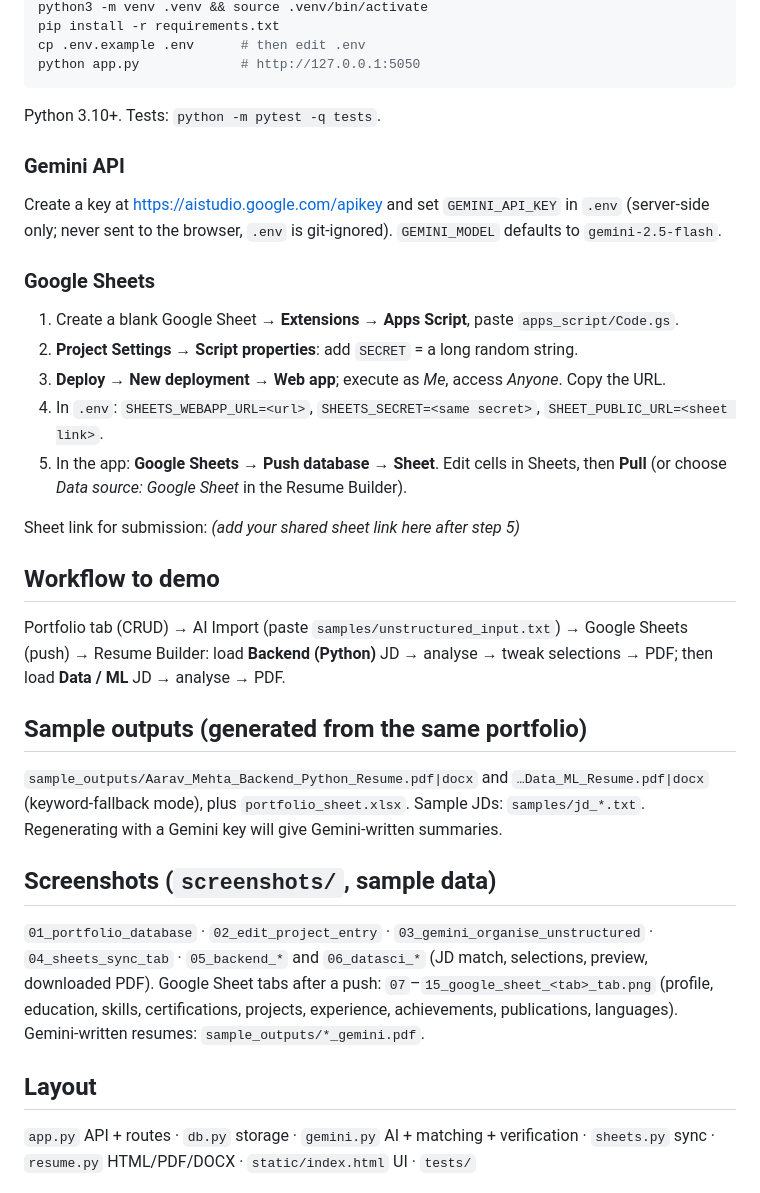
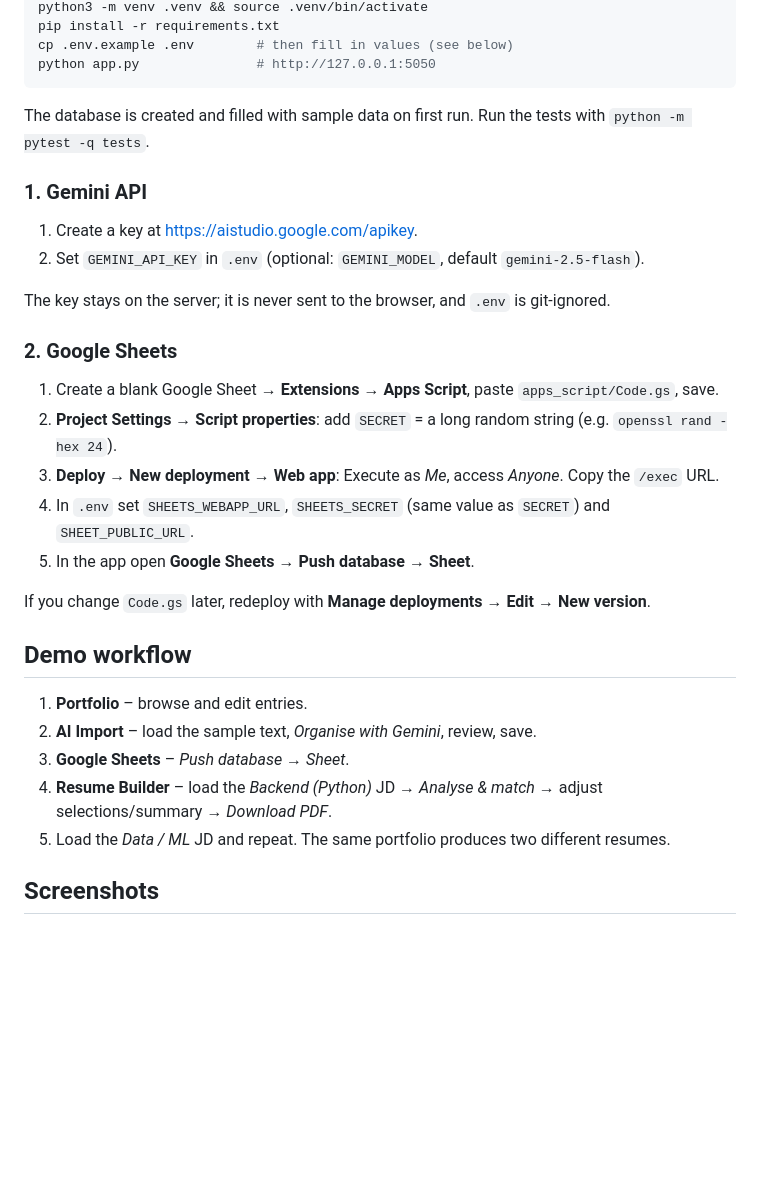
Before and after one commit to saiyash07/PortfolioBuilder, a Markdown page: README.md, the part around one of its changes. GitHub-like rendering; blank space fills up the shorter version.

````diff
--- a/README.md
+++ b/README.md
@@ -26,31 +57,32 @@ cd 28OCT
 python3 -m venv .venv && source .venv/bin/activate
 pip install -r requirements.txt
-cp .env.example .env      # then edit .env
-python app.py             # http://127.0.0.1:5050
+cp .env.example .env        # then fill in values (see below)
+python app.py               # http://127.0.0.1:5050
 ```
-Python 3.10+. Tests: `python -m pytest -q tests`.
 
-### Gemini API
-Create a key at https://aistudio.google.com/apikey and set `GEMINI_API_KEY` in `.env` (server-side only; never sent to the browser, `.env` is git-ignored). `GEMINI_MODEL` defaults to `gemini-2.5-flash`.
+The database is created and filled with sample data on first run. Run the tests with `python -m pytest -q tests`.
 
-### Google Sheets
-1. Create a blank Google Sheet → **Extensions → Apps Script**, paste `apps_script/Code.gs`.
-2. **Project Settings → Script properties**: add `SECRET` = a long random string.
-3. **Deploy → New deployment → Web app**; execute as *Me*, access *Anyone*. Copy the URL.
-4. In `.env`: `SHEETS_WEBAPP_URL=<url>`, `SHEETS_SECRET=<same secret>`, `SHEET_PUBLIC_URL=<sheet link>`.
-5. In the app: **Google Sheets → Push database → Sheet**. Edit cells in Sheets, then **Pull** (or choose *Data source: Google Sheet* in the Resume Builder).
+### 1. Gemini API
+1. Create a key at <https://aistudio.google.com/apikey>.
+2. Set `GEMINI_API_KEY` in `.env` (optional: `GEMINI_MODEL`, default `gemini-2.5-flash`).
 
-Sheet link for submission: *(add your shared sheet link here after step 5)*
+The key stays on the server; it is never sent to the browser, and `.env` is git-ignored.
 
-## Workflow to demo
-Portfolio tab (CRUD) → AI Import (paste `samples/unstructured_input.txt`) → Google Sheets (push) → Resume Builder: load **Backend (Python)** JD → analyse → tweak selections → PDF; then load **Data / ML** JD → analyse → PDF.
+### 2. Google Sheets
+1. Create a blank Google Sheet → **Extensions → Apps Script**, paste `apps_script/Code.gs`, save.
+2. **Project Settings → Script properties**: add `SECRET` = a long random string (e.g. `openssl rand -hex 24`).
+3. **Deploy → New deployment → Web app**: Execute as *Me*, access *Anyone*. Copy the `/exec` URL.
+4. In `.env` set `SHEETS_WEBAPP_URL`, `SHEETS_SECRET` (same value as `SECRET`) and `SHEET_PUBLIC_URL`.
+5. In the app open **Google Sheets → Push database → Sheet**.
 
-## Sample outputs (generated from the same portfolio)
-`sample_outputs/Aarav_Mehta_Backend_Python_Resume.pdf|docx` and `…Data_ML_Resume.pdf|docx` (keyword-fallback mode), plus `portfolio_sheet.xlsx`. Sample JDs: `samples/jd_*.txt`. Regenerating with a Gemini key will give Gemini-written summaries.
+If you change `Code.gs` later, redeploy with **Manage deployments → Edit → New version**.
 
-## Screenshots (`screenshots/`, sample data)
-`01_portfolio_database` · `02_edit_project_entry` · `03_gemini_organise_unstructured` · `04_sheets_sync_tab` · `05_backend_*` and `06_datasci_*` (JD match, selections, preview, downloaded PDF). Google Sheet tabs after a push: `07`–`15_google_sheet_<tab>_tab.png` (profile, education, skills, certifications, projects, experience, achievements, publications, languages). Gemini-written resumes: `sample_outputs/*_gemini.pdf`.
+## Demo workflow
+1. **Portfolio** – browse and edit entries.
+2. **AI Import** – load the sample text, *Organise with Gemini*, review, save.
+3. **Google Sheets** – *Push database → Sheet*.
+4. **Resume Builder** – load the *Backend (Python)* JD → *Analyse & match* → adjust selections/summary → *Download PDF*.
+5. Load the *Data / ML* JD and repeat. The same portfolio produces two different resumes.
 
-## Layout
-`app.py` API + routes · `db.py` storage · `gemini.py` AI + matching + verification · `sheets.py` sync · `resume.py` HTML/PDF/DOCX · `static/index.html` UI · `tests/`
+## Screenshots
 
````
Also changed, not shown: other parts of README.md (+92 -20 lines).
